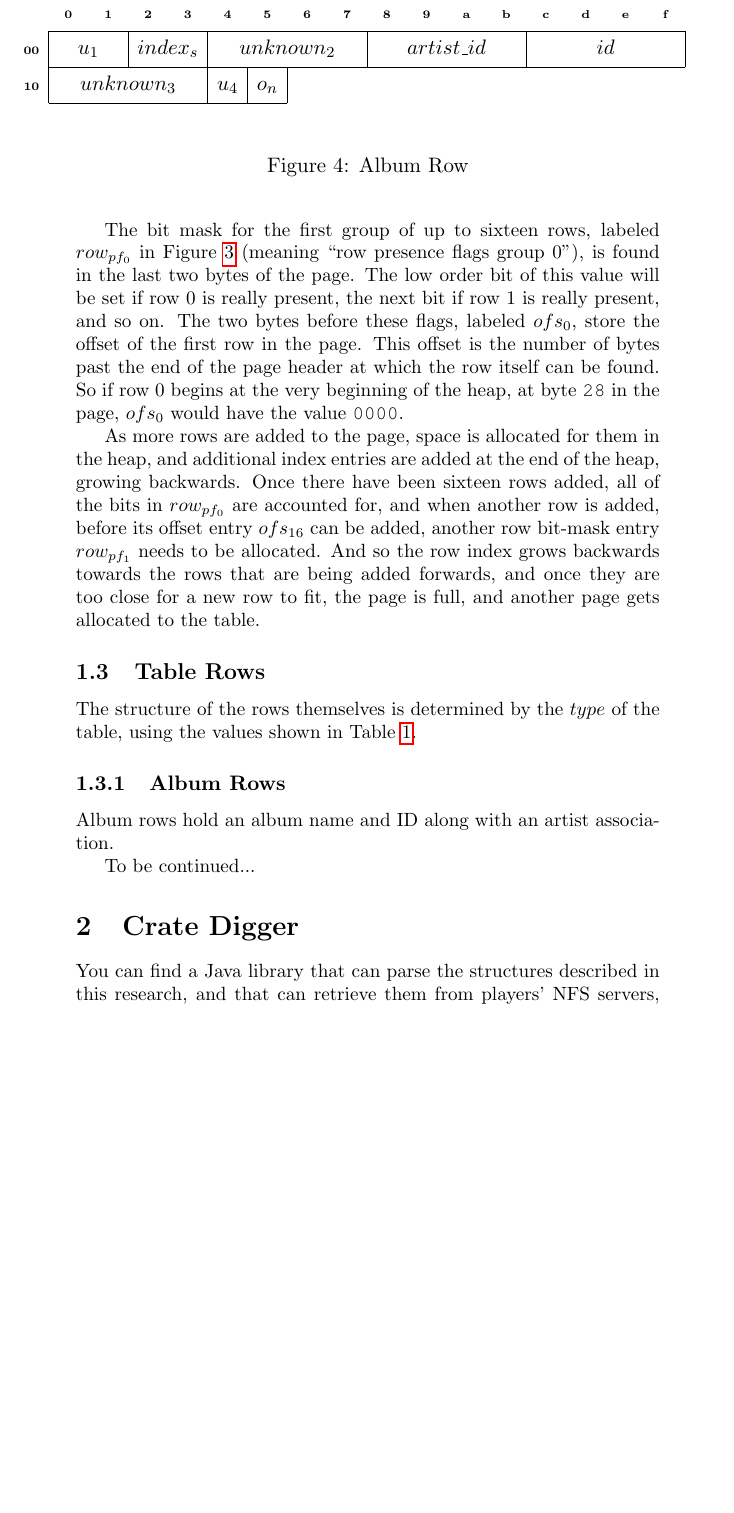
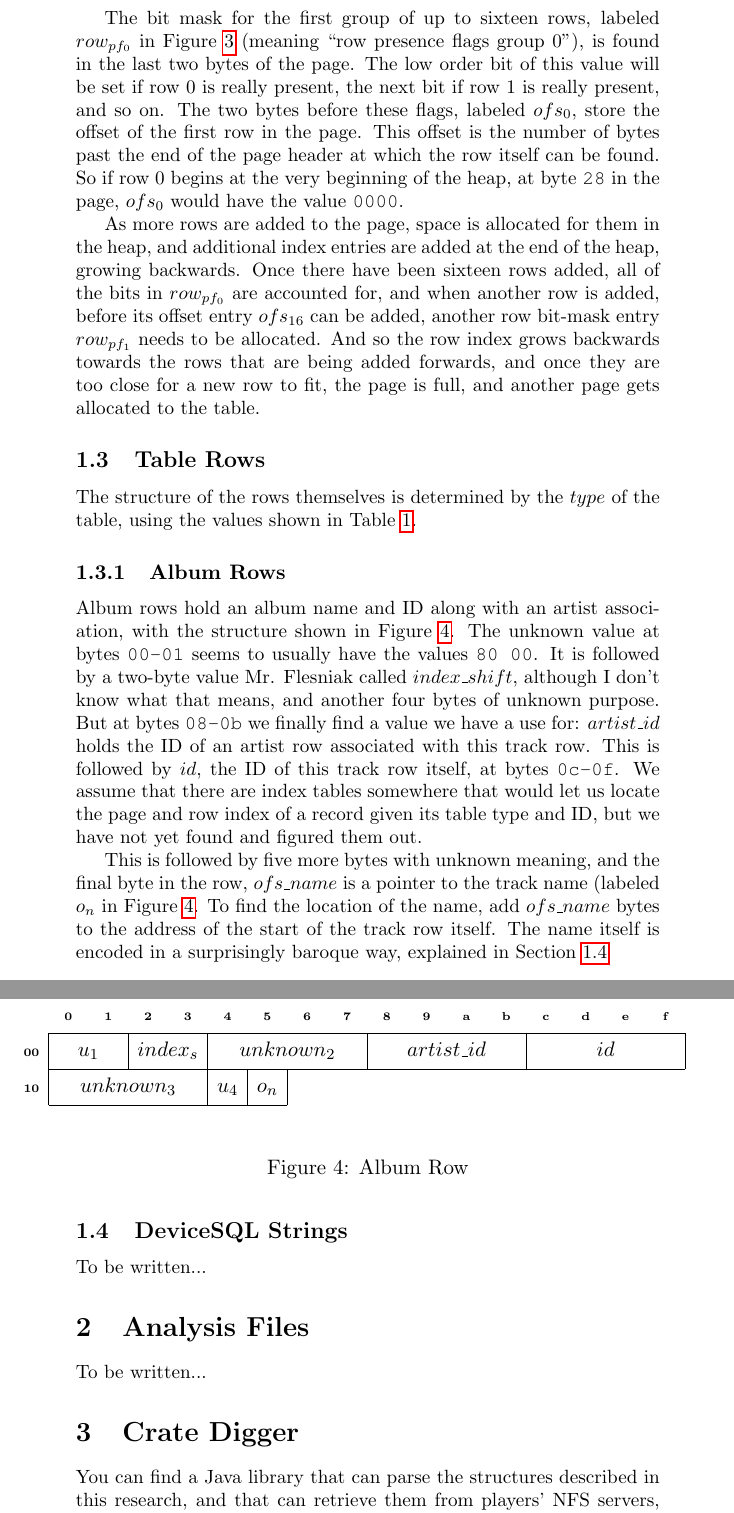
Before and after one commit to Deep-Symmetry/crate-digger, a LaTeX document (doc/Analysis.tex): part of page 7 of 8 before the commit and two parts of pages 7 and 8 of 9 after it, the two joined at a grey line, cut so that both start at the same text, the shorter picture padded with empty space. Compiled offline with pdfLaTeX.

Commit message:
Continuing database analysis writeup.

```diff
--- a/doc/Analysis.tex
+++ b/doc/Analysis.tex
@@ -400,8 +401,27 @@ The structure of the rows themselves is determined by the $type$ of
 the table, using the values shown in Table~\ref{table:tableTypes}.
 
 \subsubsection{Album Rows}
+\label{sec:albumRows}
 
-Album rows hold an album name and ID along with an artist association.
+Album rows hold an album name and ID along with an artist association,
+with the structure shown in Figure~\ref{fig:albumRow}. The unknown
+value at bytes~{\tt 00-01} seems to usually have the values {\tt 80
+  00}. It is followed by a two-byte value Mr. Flesniak called
+$index\_shift$, although I don't know what that means, and another
+four bytes of unknown purpose. But at bytes~{\tt 08-0b} we finally
+find a value we have a use for: $artist\_id$ holds the ID of an artist
+row associated with this track row. This is followed by $id$, the ID
+of this track row itself, at bytes~{\tt 0c-0f}. We assume that there
+are index tables somewhere that would let us locate the page and row
+index of a record given its table type and ID, but we have not yet
+found and figured them out.
+
+This is followed by five more bytes with unknown meaning, and the
+final byte in the row, $ofs\_name$ is a pointer to the track name
+(labeled $o_n$ in Figure~\ref{fig:albumRow}. To find the location of
+the name, add $ofs\_name$ bytes to the address of the start of the
+track row itself. The name itself is encoded in a surprisingly baroque
+way, explained in Section~\ref{sec:deviceSqlStrings}
 
 \begin{figure}
   \begin{bytefield}[bitwidth=1.9em, leftcurly=., leftcurlyspace=0pt, boxformatting={\baselinealign}]{16}
@@ -420,7 +440,14 @@ Album rows hold an album name and ID along with an artist association.
   \label{fig:albumRow}
 \end{figure}
 
-To be continued...
+\subsection{DeviceSQL Strings}
+\label{sec:deviceSqlStrings}
+
+To be written...
+
+\section{Analysis Files}
+
+To be written...
 
 \section{Crate Digger}
 
```
Also changed, not shown: doc/Analysis.pdf, doc/Analysis.tex (3 more changed lines).
